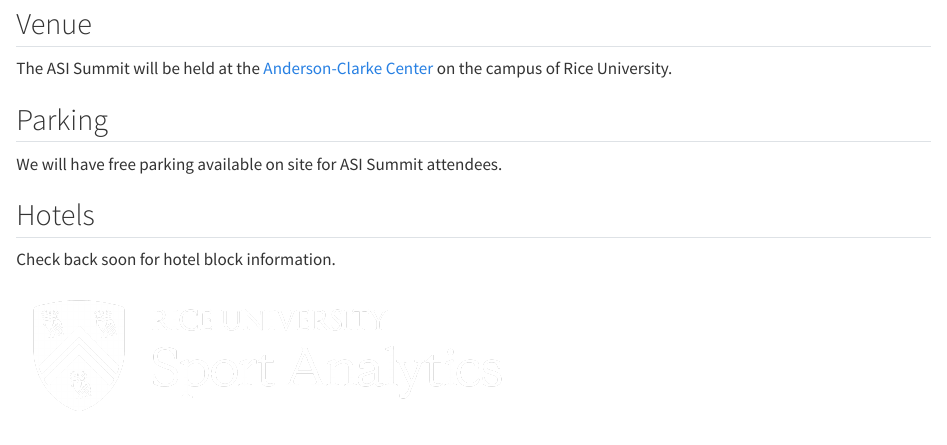
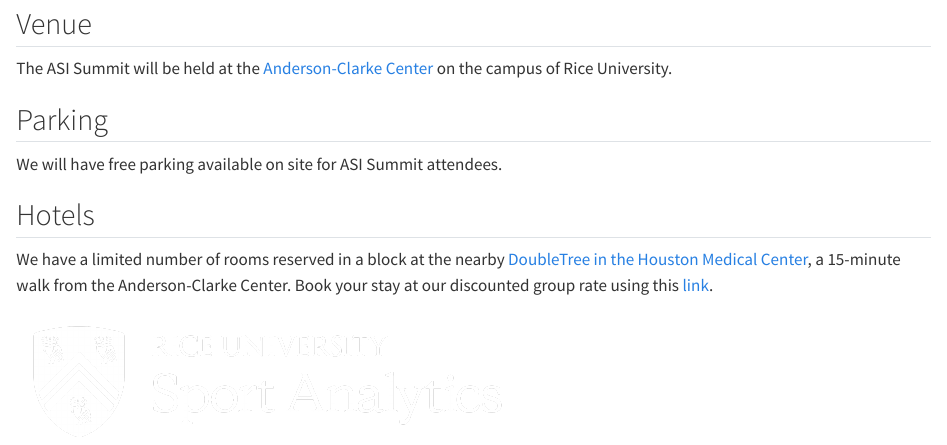
Before and after one commit to saberpowers/americansoccerinsights, a Quarto document (location.qmd): the page in a window 1100 px wide, from 80 px down. Rendered offline with R 4.5, knitr and Pandoc in place of Quarto, with nearby package versions.

Commit message:
post doubletree booking link

```diff
--- a/location.qmd
+++ b/location.qmd
@@ -12,6 +12,6 @@
 
 ## Hotels
 
-Check back soon for hotel block information.
+We have a limited number of rooms reserved in a block at the nearby [DoubleTree in the Houston Medical Center](https://maps.app.goo.gl/5VWrK7cPydD1Be4t7){target="_blank"}, a 15-minute walk from the Anderson-Clarke Center. Book your stay at our discounted group rate using this [link](https://group.doubletree.com/ne6son){target="_blank"}.
 
 [![](assets/rice.png){width=500 fig-align="center"}](https://sport.rice.edu/sport-analytics-major){target="_blank"}
```
Also changed, not shown: 2 other files.
